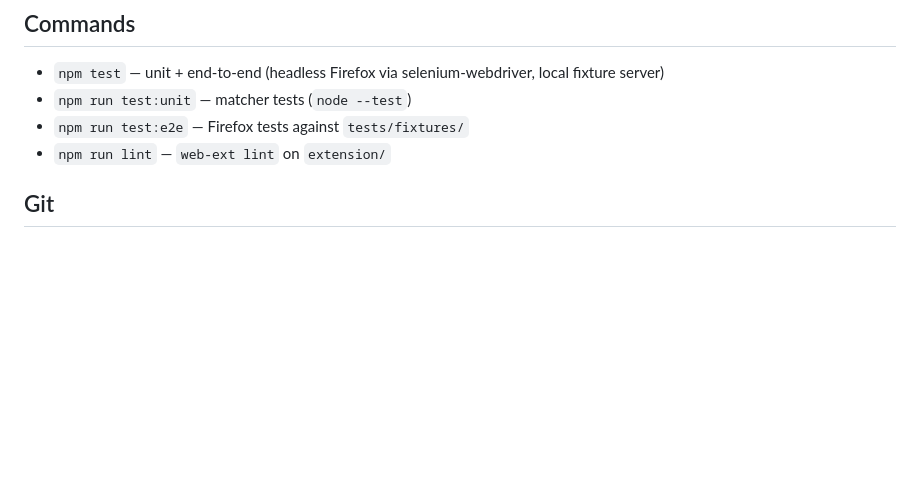
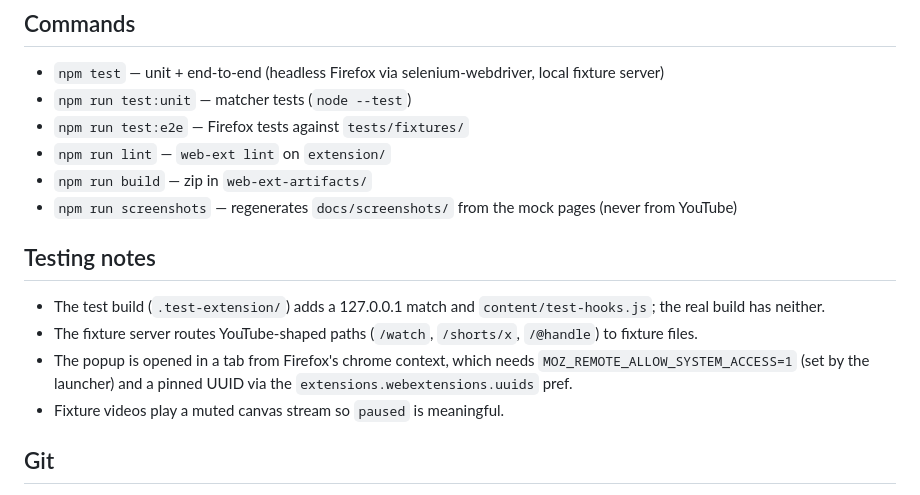
Before and after one commit to Db2203/spoiler-shield-for-youtube, a Markdown page: CLAUDE.md, the part around the change. Rendered like a GitHub page; blank space fills up the shorter version.

```diff
--- a/CLAUDE.md
+++ b/CLAUDE.md
@@ -23,6 +23,15 @@ Firefox extension (Manifest V3, plain JavaScript, no build step) that hides GTA
 - `npm run test:unit` — matcher tests (`node --test`)
 - `npm run test:e2e` — Firefox tests against `tests/fixtures/`
 - `npm run lint` — `web-ext lint` on `extension/`
+- `npm run build` — zip in `web-ext-artifacts/`
+- `npm run screenshots` — regenerates `docs/screenshots/` from the mock pages (never from YouTube)
+
+## Testing notes
+
+- The test build (`.test-extension/`) adds a 127.0.0.1 match and `content/test-hooks.js`; the real build has neither.
+- The fixture server routes YouTube-shaped paths (`/watch`, `/shorts/x`, `/@handle`) to fixture files.
+- The popup is opened in a tab from Firefox's chrome context, which needs `MOZ_REMOTE_ALLOW_SYSTEM_ACCESS=1` (set by the launcher) and a pinned UUID via the `extensions.webextensions.uuids` pref.
+- Fixture videos play a muted canvas stream so `paused` is meaningful.
 
 ## Git
 
```
Also changed, not shown: README.md (+41 -20 lines), docs/manual-testing.md (added, +41 -0 lines), docs/screenshots/home-blurred.png (added), docs/screenshots/home-filtered.png (added), docs/screenshots/popup.png (added), docs/screenshots/watch-blocked.png (added), 1 other file.
